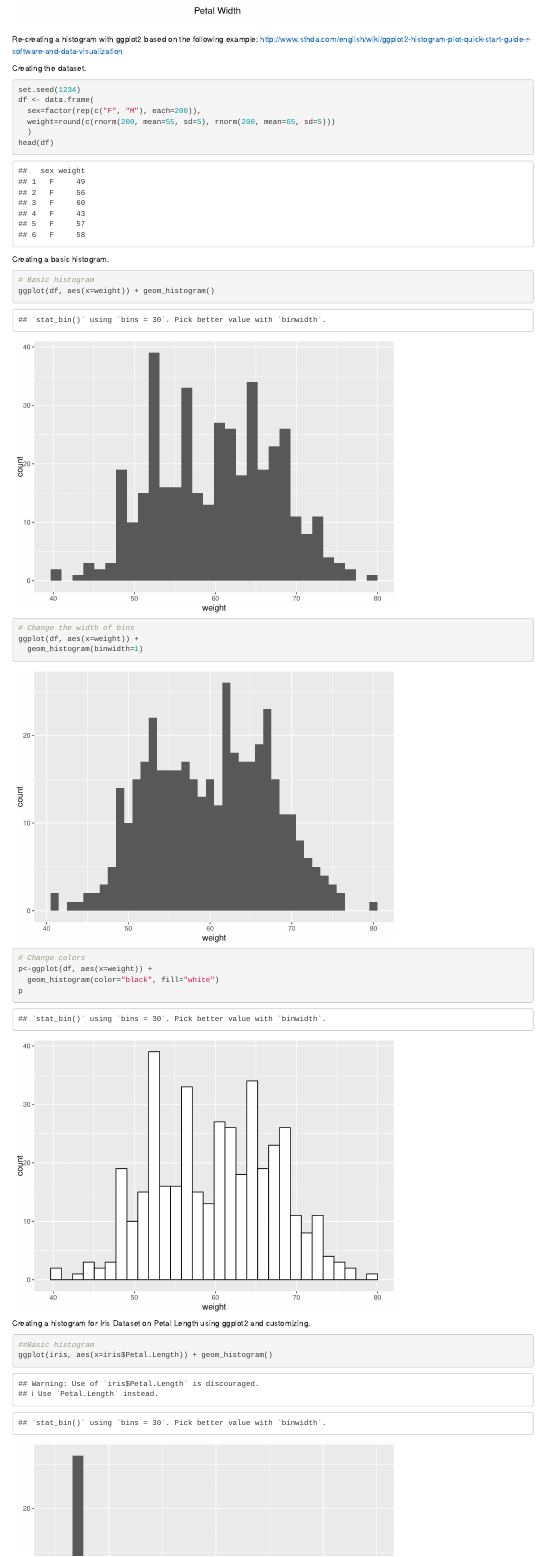
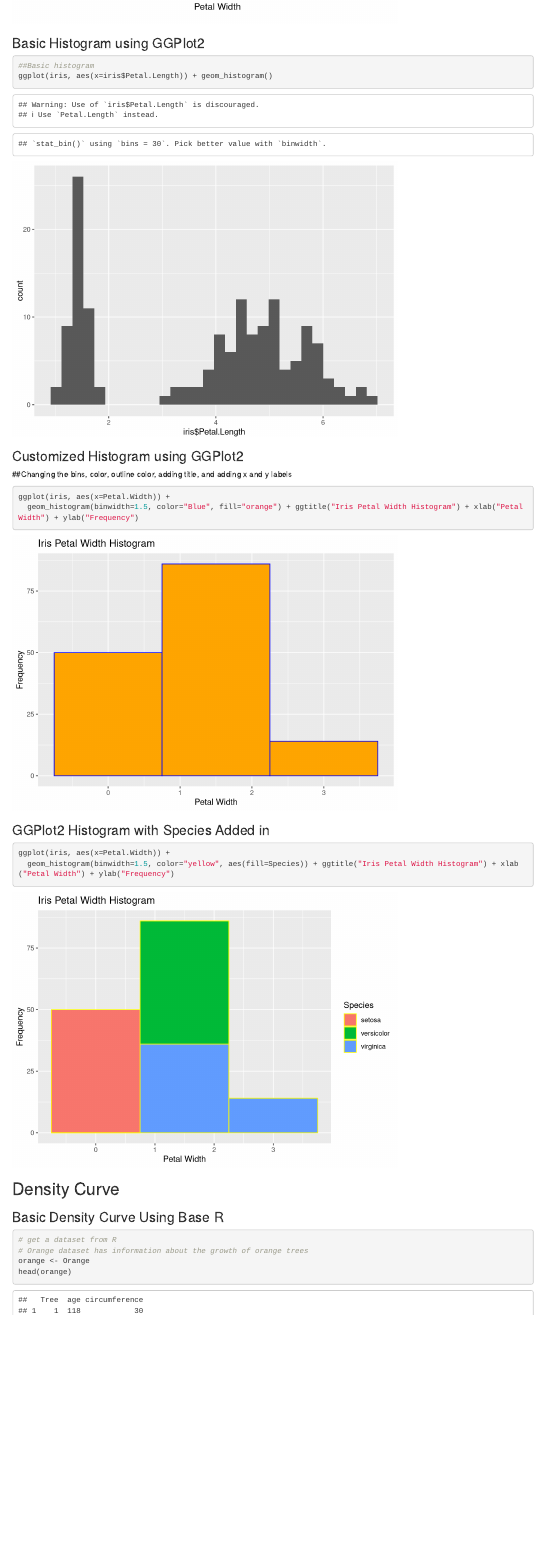
Before and after one commit to mhhaney/r-base-graphics-and-ggplot2, an R Markdown document (r_plot_examples_base_and_ggplot2.Rmd): the page in a window 1100 px wide, from 4870 px down before the commit and from 1370 px down after it. Rendered offline with R 4.5, knitr and Pandoc, with nearby package versions.

Commit message:
Histogram updates

````diff
--- a/r_plot_examples_base_and_ggplot2.Rmd
+++ b/r_plot_examples_base_and_ggplot2.Rmd
@@ -56,6 +36,3 @@ Using the Iris dataset to customize a histogram.
-```{r}
-iris
-```
 
 Displaying the default histogram for petal width.
 
@@ -63,45 +40,15 @@ Displaying the default histogram for petal width.
 hist(iris$Petal.Width)
 ```
 
-Customizing the histogram.
+### Customized Histogram using Base R
 
 ```{r}
 hist(iris$Petal.Width,
      main = "Iris Petal Width Histogram", xlab = " Petal Width", col='pink', breaks=20, xlim=c(0, 3), ylim=c(0, 50))
 ```
 
-Re-creating a histogram with ggplot2 based on the following example:
-http://www.sthda.com/english/wiki/ggplot2-histogram-plot-quick-start-guide-r-software-and-data-visualization
-
-Creating the dataset.
-
-```{r}
-set.seed(1234)
-df <- data.frame(
-  sex=factor(rep(c("F", "M"), each=200)),
-  weight=round(c(rnorm(200, mean=55, sd=5), rnorm(200, mean=65, sd=5)))
-  )
-head(df)
-```
-
-Creating a basic histogram.
-
-```{r}
-# Basic histogram
-ggplot(df, aes(x=weight)) + geom_histogram()
-# Change the width of bins
-ggplot(df, aes(x=weight)) +
-  geom_histogram(binwidth=1)
-# Change colors
-p<-ggplot(df, aes(x=weight)) +
-  geom_histogram(color="black", fill="white")
-p
-```
-
-Creating a histogram for Iris Dataset on Petal Length using ggplot2 and customizing.
+### Basic Histogram using GGPlot2
 
 ```{r}
 ##Basic histogram
 ggplot(iris, aes(x=iris$Petal.Length)) + geom_histogram()
-##Changing the bins
-ggplot(iris, aes(x=iris$Petal.Length)) +
@@ -113,3 +57,16 @@ s + ggtitle("Iris Petal Length Histogram") + xlab("Petal Length")
+### Customized Histogram using GGPlot2
+##Changing the bins, color, outline color, adding title, and adding x and y labels
+
+```{r}
+ggplot(iris, aes(x=Petal.Width)) +
+  geom_histogram(binwidth=1.5, color="Blue", fill="orange") + ggtitle("Iris Petal Width Histogram") + xlab("Petal Width") + ylab("Frequency")
+```
+
+### GGPlot2 Histogram with Species Added in
+
+```{r}
+ggplot(iris, aes(x=Petal.Width)) +
+  geom_histogram(binwidth=1.5, color="yellow", aes(fill=Species)) + ggtitle("Iris Petal Width Histogram") + xlab("Petal Width") + ylab("Frequency")
 ```
 
 ## Density Curve
````
Also changed, not shown: r_plot_examples_base_and_ggplot2.Rmd (27 more changed lines).
